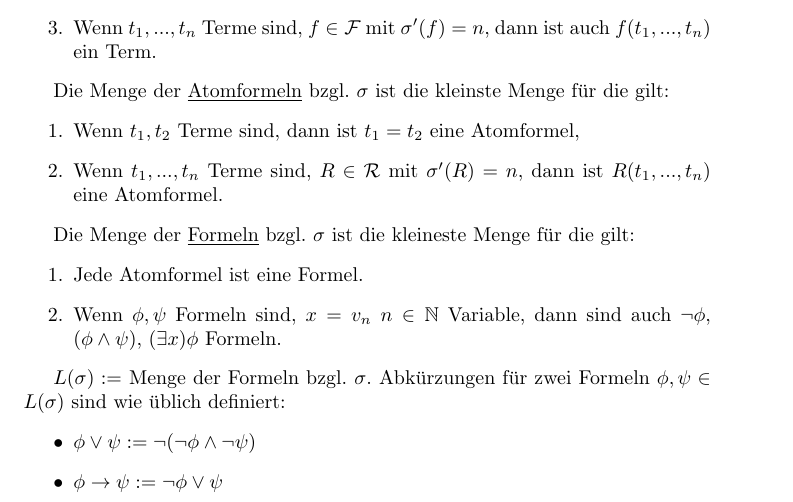
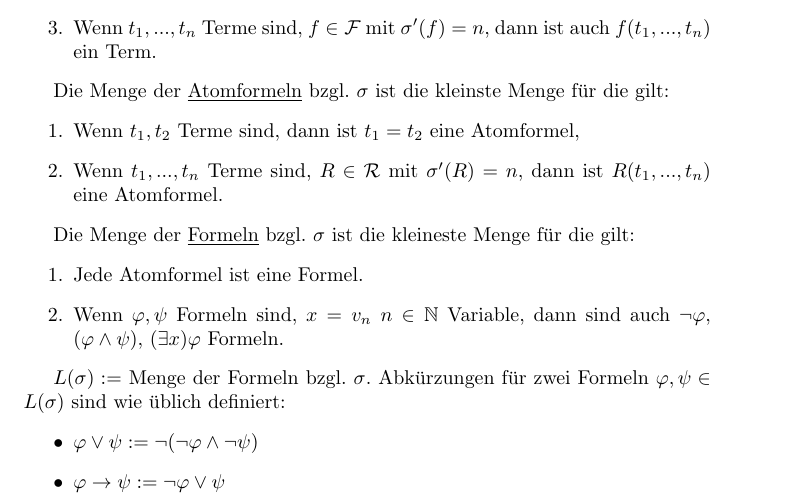
Before and after one commit to felixlinker/lectures, a LaTeX document (skript.tex): part of page 3 of 4, cut so that both start at the same text. Compiled offline with pdfLaTeX.

Commit message:
phi durch varphi ersetzt

```diff
--- a/skript.tex
+++ b/skript.tex
@@ -169,13 +169,12 @@
     Die Menge der \underline{Formeln} bzgl. $\sigma $ ist die kleineste Menge für die gilt:
     \begin{enumerate}
         \item Jede Atomformel ist eine Formel.
-        \item Wenn $ \phi, \psi $ Formeln sind, $ x = v_n $ $ n \in \mathbb{N} $ Variable, dann sind auch $ \neg \phi$, $ (\phi \land \psi) $, $ (\exists x) \phi $ Formeln.
+        \item Wenn $ \varphi, \psi $ Formeln sind, $ x = v_n $ $ n \in \mathbb{N} $ Variable, dann sind auch $ \neg \varphi$, $ (\varphi \land \psi) $, $ (\exists x) \varphi $ Formeln.
     \end{enumerate}
 
     $ L(\sigma) := $ Menge der Formeln bzgl. $ \sigma $.
-    Abkürzungen für zwei Formeln $ \phi , \psi \in L(\sigma) $ sind wie üblich definiert:
+    Abkürzungen für zwei Formeln $ \varphi , \psi \in L(\sigma) $ sind wie üblich definiert:
     \begin{itemize}
-        \item $ \phi \lor \psi := \neg (\neg \phi \land \neg \psi) $
-        \item $ \phi \rightarrow \psi := \neg \phi \lor \psi $
-        \item $ \phi \leftrightarrow \psi := (\phi \rightarrow \psi) \land (\psi \rightarrow \phi) $
-        \item $ (\forall x) \phi := \neg (\exists x) \neg \phi $
+        \item $ \varphi \lor \psi := \neg (\neg \varphi \land \neg \psi) $
+        \item $ \varphi \rightarrow \psi := \neg \varphi \lor \psi $
+        \item $ \varphi \leftrightarrow \psi := (\varphi \rightarrow \psi) \land (\psi \rightarrow \varphi) $
```
Also changed, not shown: skript.tex (7 more changed lines).
